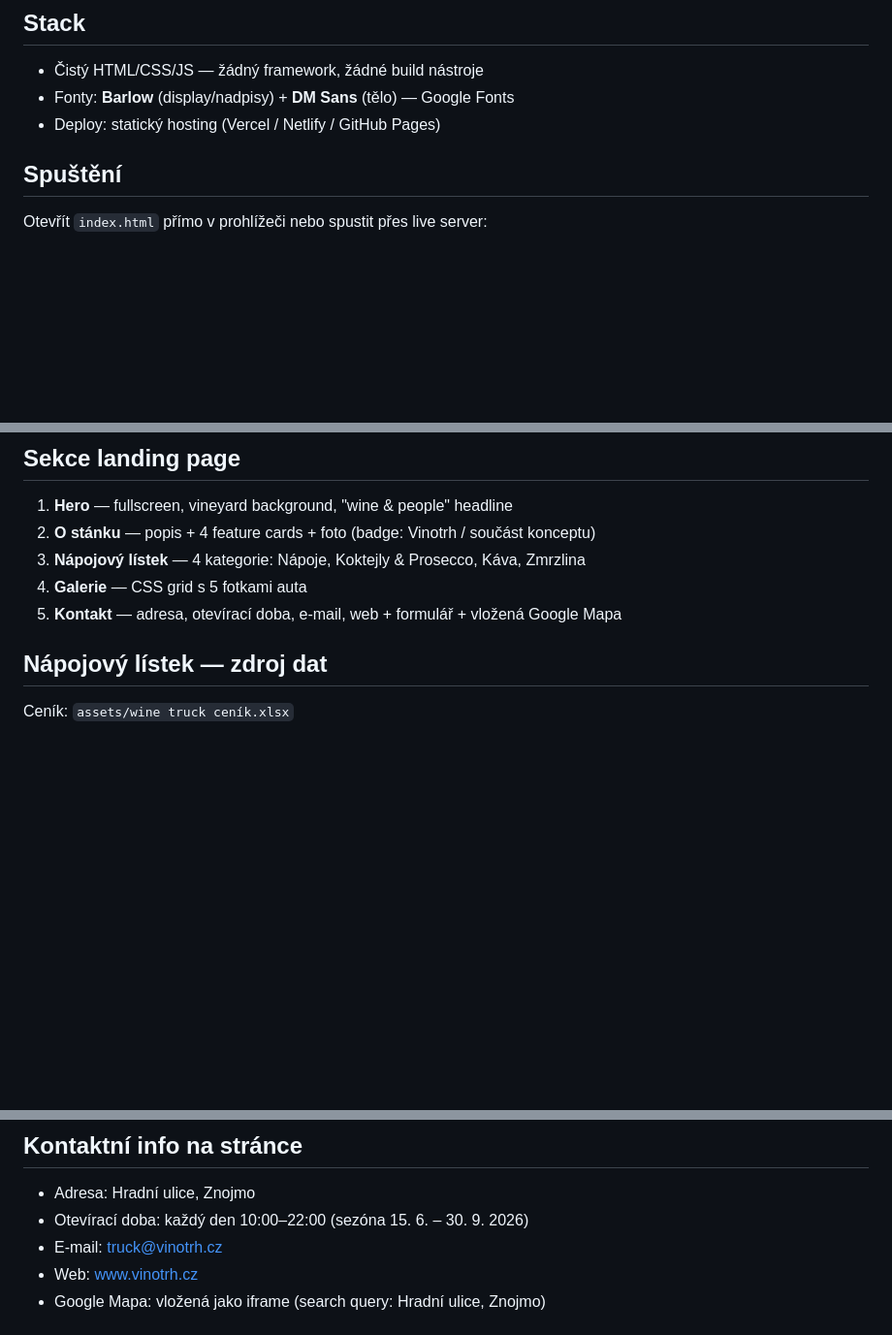
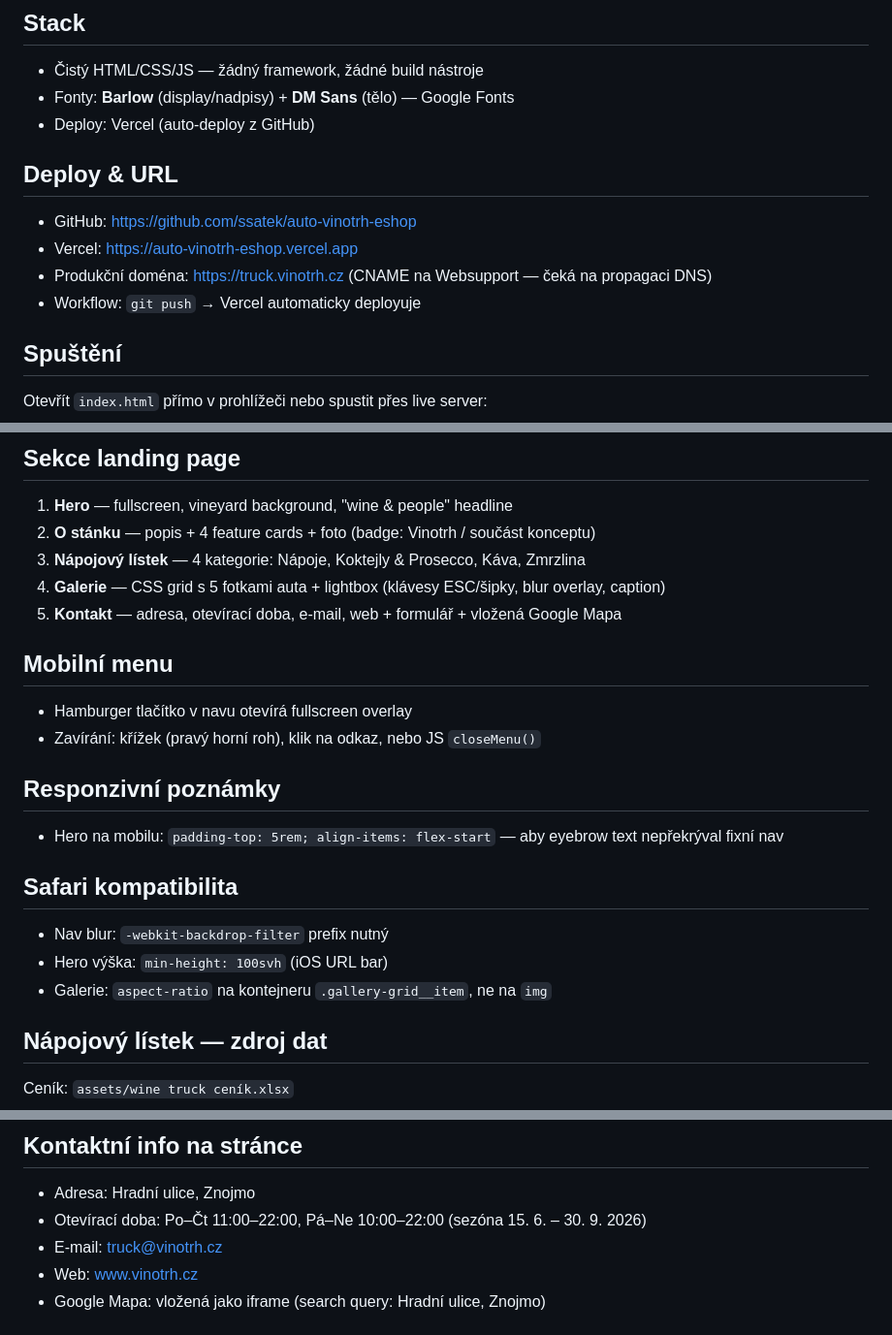
Before and after one commit to ssatek/auto-vinotrh-eshop, a Markdown page: CLAUDE.md, 3 parts joined by grey strips. Shown at 97% size. Drawn GitHub-style; blank space fills up the shorter version.

Commit message:
Update CLAUDE.md — Safari fixes, responsive notes

```diff
--- a/CLAUDE.md
+++ b/CLAUDE.md
@@ -8,7 +8,13 @@ Sezóna: **15. 6. – 30. 9. 2026**, otevřeno každý den 10:00–22:00.
 ## Stack
 - Čistý HTML/CSS/JS — žádný framework, žádné build nástroje
 - Fonty: **Barlow** (display/nadpisy) + **DM Sans** (tělo) — Google Fonts
-- Deploy: statický hosting (Vercel / Netlify / GitHub Pages)
+- Deploy: Vercel (auto-deploy z GitHub)
+
+## Deploy & URL
+- GitHub: https://github.com/ssatek/auto-vinotrh-eshop
+- Vercel: https://auto-vinotrh-eshop.vercel.app
+- Produkční doména: https://truck.vinotrh.cz (CNAME na Websupport — čeká na propagaci DNS)
+- Workflow: `git push` → Vercel automaticky deployuje
 
 ## Spuštění
 Otevřít `index.html` přímo v prohlížeči nebo spustit přes live server:
@@ -56,8 +62,20 @@ Paleta odvozena z polepy Wine Trucku (Foto_auto/IMG_9043.jpeg).
 1. **Hero** — fullscreen, vineyard background, "wine & people" headline
 2. **O stánku** — popis + 4 feature cards + foto (badge: Vinotrh / součást konceptu)
 3. **Nápojový lístek** — 4 kategorie: Nápoje, Koktejly & Prosecco, Káva, Zmrzlina
-4. **Galerie** — CSS grid s 5 fotkami auta
+4. **Galerie** — CSS grid s 5 fotkami auta + lightbox (klávesy ESC/šipky, blur overlay, caption)
 5. **Kontakt** — adresa, otevírací doba, e-mail, web + formulář + vložená Google Mapa
+
+## Mobilní menu
+- Hamburger tlačítko v navu otevírá fullscreen overlay
+- Zavírání: křížek (pravý horní roh), klik na odkaz, nebo JS `closeMenu()`
+
+## Responzivní poznámky
+- Hero na mobilu: `padding-top: 5rem; align-items: flex-start` — aby eyebrow text nepřekrýval fixní nav
+
+## Safari kompatibilita
+- Nav blur: `-webkit-backdrop-filter` prefix nutný
+- Hero výška: `min-height: 100svh` (iOS URL bar)
+- Galerie: `aspect-ratio` na kontejneru `.gallery-grid__item`, ne na `img`
 
 ## Nápojový lístek — zdroj dat
 Ceník: `assets/wine truck ceník.xlsx`
@@ -69,7 +87,7 @@ Ceník: `assets/wine truck ceník.xlsx`
 
 ## Kontaktní info na stránce
 - Adresa: Hradní ulice, Znojmo
-- Otevírací doba: každý den 10:00–22:00 (sezóna 15. 6. – 30. 9. 2026)
+- Otevírací doba: Po–Čt 11:00–22:00, Pá–Ne 10:00–22:00 (sezóna 15. 6. – 30. 9. 2026)
 - E-mail: truck@vinotrh.cz
 - Web: www.vinotrh.cz
 - Google Mapa: vložená jako iframe (search query: Hradní ulice, Znojmo)
```
